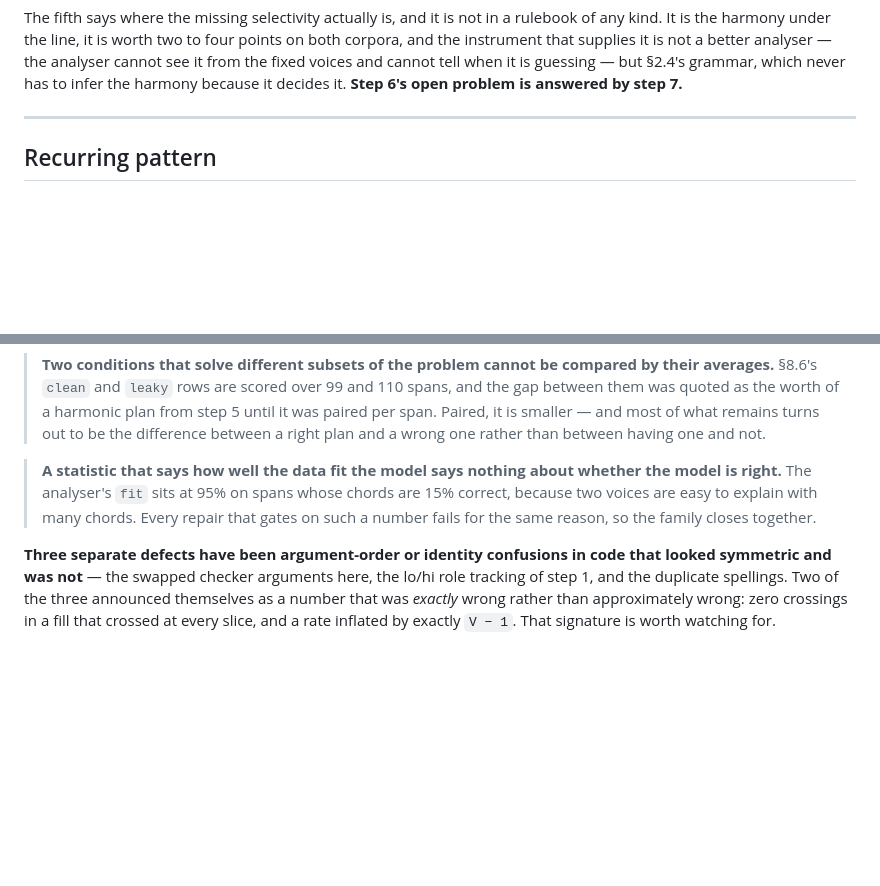
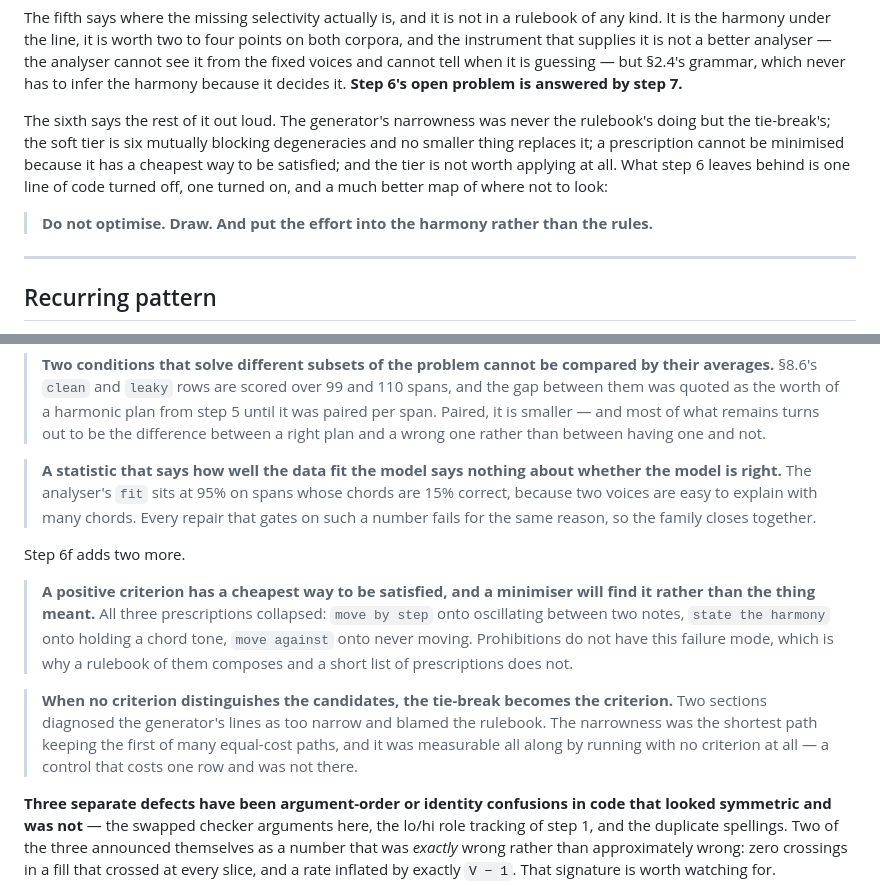
Before and after one commit to FredericaBernkastel/contrapunctus, a Markdown page: CHANGELOG.md, 2 parts joined by grey strips. Rendered like a GitHub page; blank space fills up the shorter version.

Commit message:
changelog: cite step 6f

```diff
--- a/CHANGELOG.md
+++ b/CHANGELOG.md
@@ -613,6 +674,13 @@ harmony under the line, it is worth two to four points on both corpora, and the
 a better analyser — the analyser cannot see it from the fixed voices and cannot tell when it is guessing — but
 §2.4's grammar, which never has to infer the harmony because it decides it. **Step 6's open problem is answered by
 step 7.**
+
+The sixth says the rest of it out loud. The generator's narrowness was never the rulebook's doing but the
+tie-break's; the soft tier is six mutually blocking degeneracies and no smaller thing replaces it; a prescription
+cannot be minimised because it has a cheapest way to be satisfied; and the tier is not worth applying at all. What
+step 6 leaves behind is one line of code turned off, one turned on, and a much better map of where not to look:
+
+> **Do not optimise. Draw. And put the effort into the harmony rather than the rules.**
 
 ---
 
@@ -661,6 +729,18 @@ Step 6e adds two more, both about reading a table rather than building one.
 > analyser's `fit` sits at 95% on spans whose chords are 15% correct, because two voices are easy to explain with
 > many chords. Every repair that gates on such a number fails for the same reason, so the family closes together.
 
+Step 6f adds two more.
+
+> **A positive criterion has a cheapest way to be satisfied, and a minimiser will find it rather than the thing
+> meant.** All three prescriptions collapsed: `move by step` onto oscillating between two notes, `state the
+> harmony` onto holding a chord tone, `move against` onto never moving. Prohibitions do not have this failure mode,
+> which is why a rulebook of them composes and a short list of prescriptions does not.
+
+> **When no criterion distinguishes the candidates, the tie-break becomes the criterion.** Two sections diagnosed
+> the generator's lines as too narrow and blamed the rulebook. The narrowness was the shortest path keeping the
+> first of many equal-cost paths, and it was measurable all along by running with no criterion at all — a control
+> that costs one row and was not there.
+
 **Three separate defects have been argument-order or identity confusions in code that looked symmetric and was
 not** — the swapped checker arguments here, the lo/hi role tracking of step 1, and the duplicate spellings. Two of
 the three announced themselves as a number that was *exactly* wrong rather than approximately wrong: zero crossings
```
Also changed, not shown: other parts of CHANGELOG.md (+62 -1 lines).
